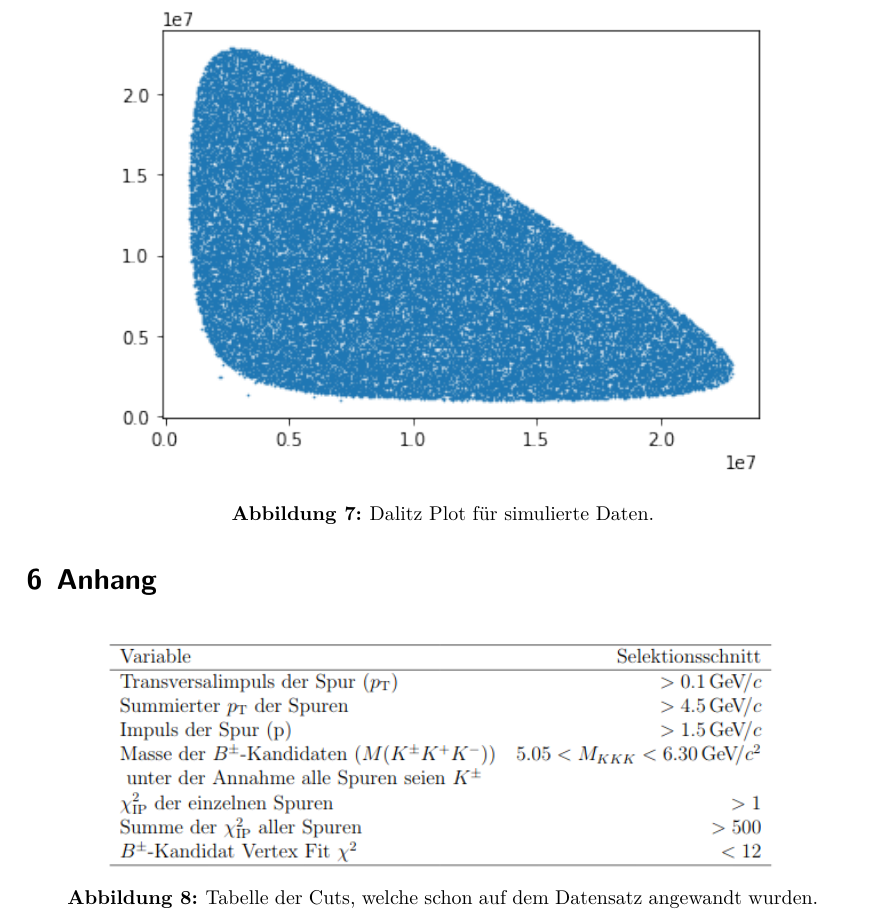
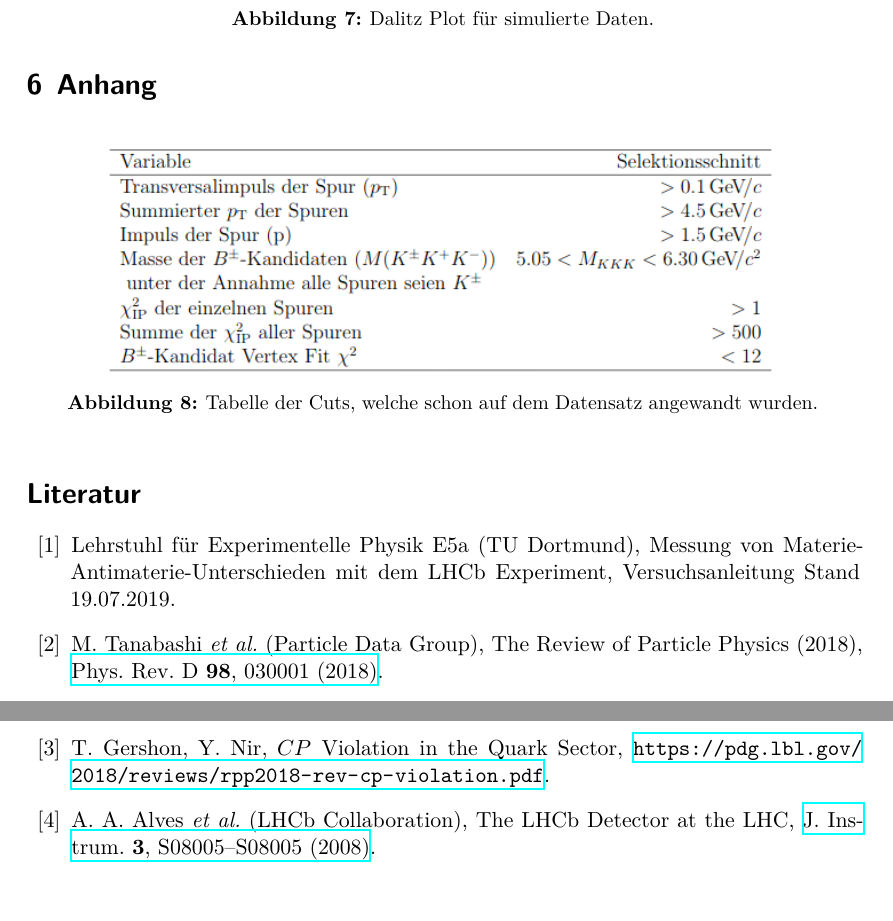
Before and after one commit to Fresoquark/FS2_Teilchenphysik, a LaTeX document (main.tex, which reads content/references.tex, header.tex): part of page 11 of 11 before the commit and two parts of pages 11 and 12 of 12 after it, the two joined at a grey line, cut so that both start at the same text. Compiled offline with XeLaTeX.

Commit message:
Literaturverzeichnis überarbeitet, weg vom Häßlichen biber

```diff
--- /dev/null
+++ b/content/references.tex
@@ -0,0 +1,25 @@
+\begin{thebibliography}{99}
+  \bibitem{Anleitung}
+  Lehrstuhl für Experimentelle Physik E5a (TU Dortmund),
+  Messung von Materie-Antimaterie-Unterschieden mit dem LHCb Experiment,
+  Versuchsanleitung Stand 19.07.2019.
+
+  \bibitem{PDG}
+  M. Tanabashi \textit{et al.} (Particle Data Group),
+  The Review of Particle Physics (2018),
+  \href{https://journals.aps.org/prd/abstract/10.1103/PhysRevD.98.030001}
+  {Phys. Rev. D \textbf{98}, 030001 (2018)}.
+
+  \bibitem{Review}
+  T. Gershon, Y. Nir,
+  $CP$ Violation in the Quark Sector,
+  \url{https://pdg.lbl.gov/2018/reviews/rpp2018-rev-cp-violation.pdf}.
+
+  \bibitem{lhcb}
+  A. A. Alves \textit{et al.} (LHCb Collaboration),
+  The LHCb Detector at the LHC,
+  \href{https://doi.org/10.1088%2F1748-0221%2F3%2F08%2Fs08005}
+  {J. Instrum. \textbf{3}, S08005--S08005 (2008)}.
+
+
+\end{thebibliography}
--- a/header.tex
+++ b/header.tex
@@ -127,9 +127,9 @@ width=0.9\textwidth, % maximale Breite einer Caption schmaler
 \newcommand \matrize[1]{\underline{\underline{#1}}}
 
 % Literaturverzeichnis
-\usepackage[
-backend=biber,
-]{biblatex}
+%\usepackage[
+%backend=biber,
+%]{biblatex}
 % Quellendatenbank
 %\bibliography{lit.bib}
 %\bibliography{programme.bib}
```
Also changed, not shown: lit.bib (+3 -3 lines), main.tex (+2 -0 lines), Makefile.
